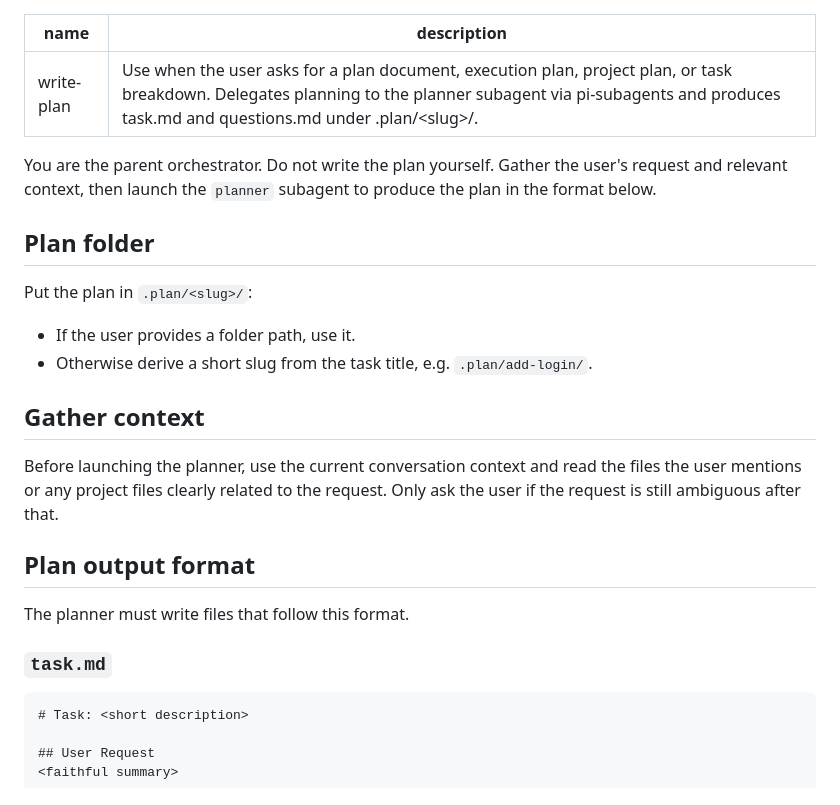
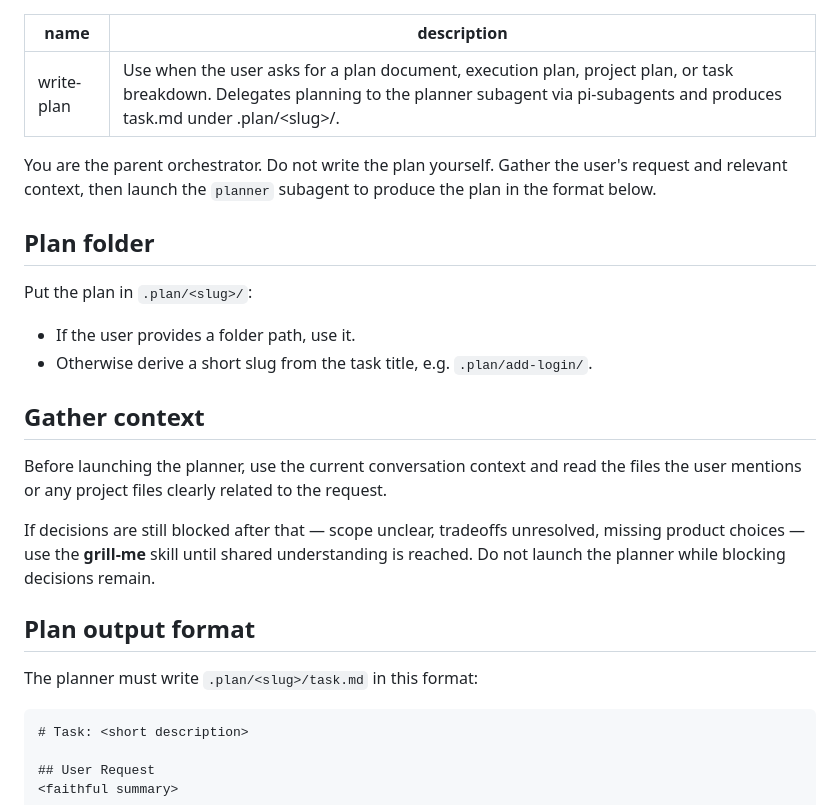
Before and after one commit to tp6gw94/skills, a Markdown page: write-plan/SKILL.md, the part around one of its changes. GitHub-like rendering.

````diff
--- a/write-plan/SKILL.md
+++ b/write-plan/SKILL.md
@@ -1,6 +1,6 @@
 ---
 name: write-plan
-description: Use when the user asks for a plan document, execution plan, project plan, or task breakdown. Delegates planning to the planner subagent via pi-subagents and produces task.md and questions.md under .plan/<slug>/.
+description: Use when the user asks for a plan document, execution plan, project plan, or task breakdown. Delegates planning to the planner subagent via pi-subagents and produces task.md under .plan/<slug>/.
 ---
 
 You are the parent orchestrator. Do not write the plan yourself. Gather the user's request and relevant context, then launch the `planner` subagent to produce the plan in the format below.
@@ -14,13 +14,13 @@ Put the plan in `.plan/<slug>/`:
 
 ## Gather context
 
-Before launching the planner, use the current conversation context and read the files the user mentions or any project files clearly related to the request. Only ask the user if the request is still ambiguous after that.
+Before launching the planner, use the current conversation context and read the files the user mentions or any project files clearly related to the request.
+
+If decisions are still blocked after that — scope unclear, tradeoffs unresolved, missing product choices — use the **grill-me** skill until shared understanding is reached. Do not launch the planner while blocking decisions remain.
 
 ## Plan output format
 
-The planner must write files that follow this format.
-
-### `task.md`
+The planner must write `.plan/<slug>/task.md` in this format:
 
 ```markdown
 # Task: <short description>
````
Also changed, not shown: other parts of write-plan/SKILL.md (+6 -28 lines), execute-plan/SKILL.md (+2 -2 lines).
